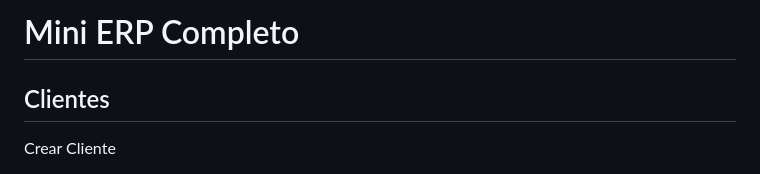
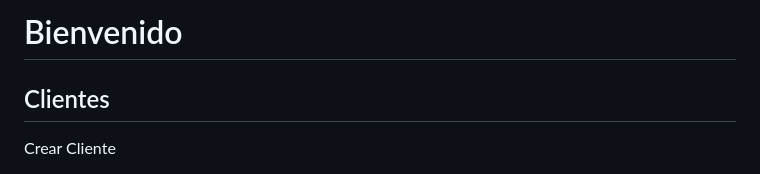
Before and after one commit to martinandres201022-lang/MiniERPP, a Markdown page: README.md, the part around the change. GitHub-like rendering.

```diff
--- a/README.md
+++ b/README.md
@@ -23,7 +23,7 @@ th { background: #f1f2f6; }
 </head>
 <body>
 <div class="container">
-<h1>Mini ERP Completo</h1>
+<h1>Bienvenido</h1>
 
 <!-- CLIENTES -->
 <div class="section">
```
